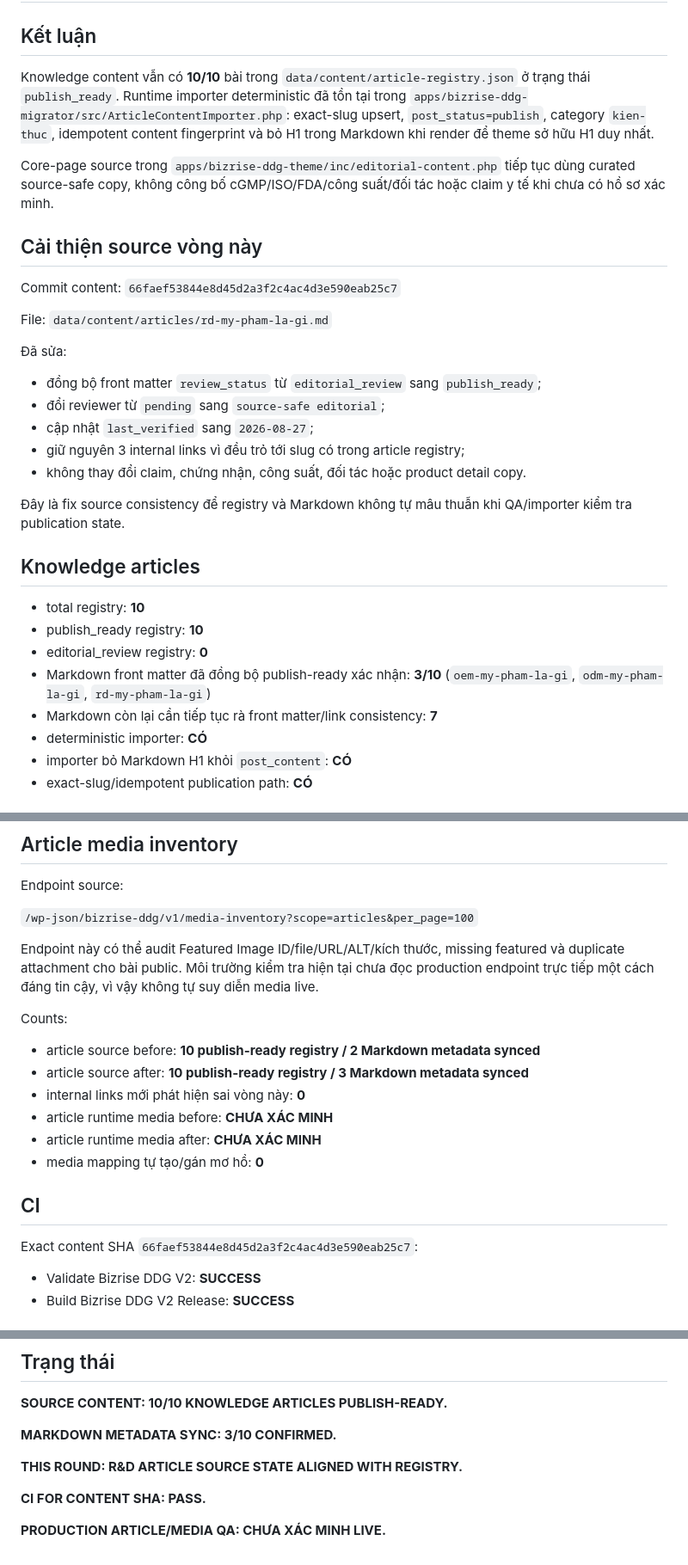
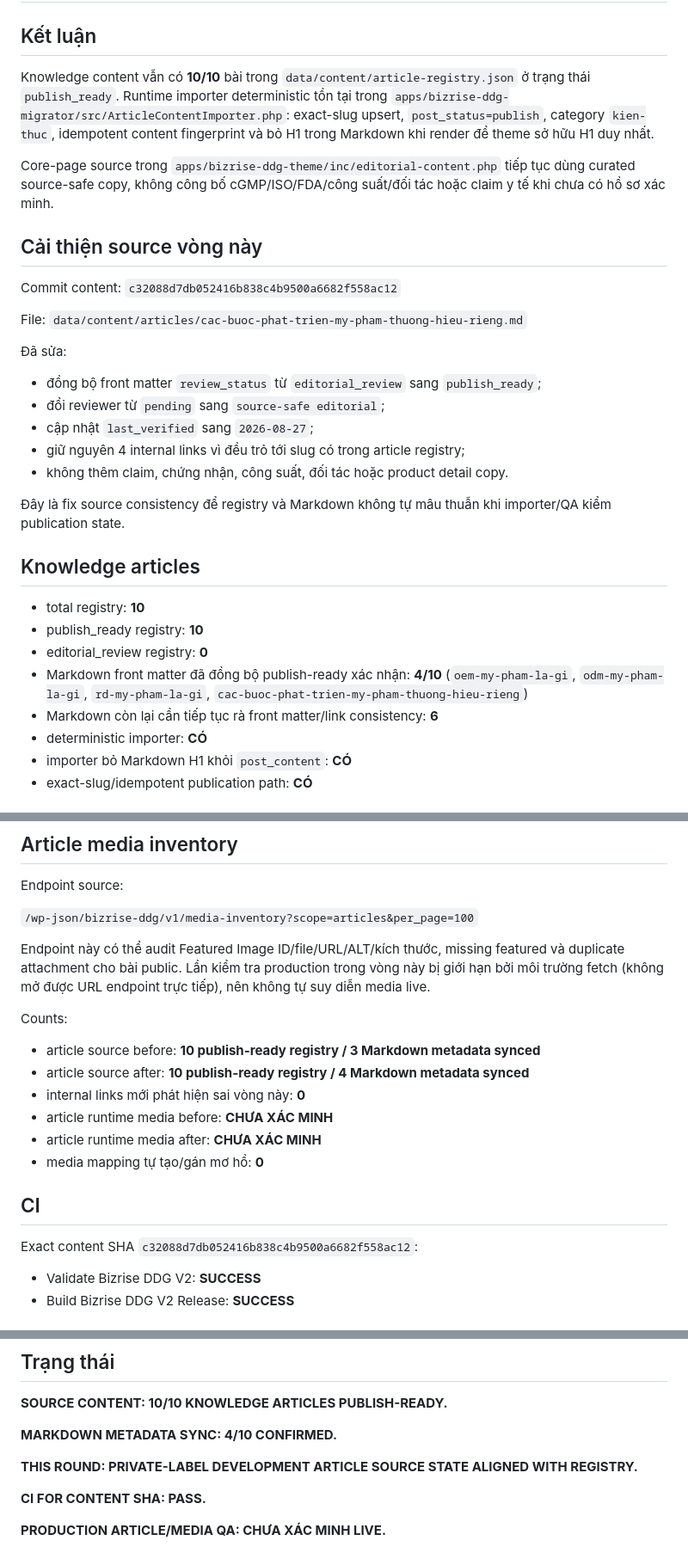
Before and after one commit to cutypn/myphamdangduong, a Markdown page: docs/content-publish-latest.md, 3 parts joined by grey strips. Shown at 86% size. Rendered like a GitHub page.

Commit message:
docs: update content publish progress

```diff
--- a/docs/content-publish-latest.md
+++ b/docs/content-publish-latest.md
@@ -2,33 +2,33 @@
 
 ## Kết luận
 
-Knowledge content vẫn có **10/10** bài trong `data/content/article-registry.json` ở trạng thái `publish_ready`. Runtime importer deterministic đã tồn tại trong `apps/bizrise-ddg-migrator/src/ArticleContentImporter.php`: exact-slug upsert, `post_status=publish`, category `kien-thuc`, idempotent content fingerprint và bỏ H1 trong Markdown khi render để theme sở hữu H1 duy nhất.
+Knowledge content vẫn có **10/10** bài trong `data/content/article-registry.json` ở trạng thái `publish_ready`. Runtime importer deterministic tồn tại trong `apps/bizrise-ddg-migrator/src/ArticleContentImporter.php`: exact-slug upsert, `post_status=publish`, category `kien-thuc`, idempotent content fingerprint và bỏ H1 trong Markdown khi render để theme sở hữu H1 duy nhất.
 
 Core-page source trong `apps/bizrise-ddg-theme/inc/editorial-content.php` tiếp tục dùng curated source-safe copy, không công bố cGMP/ISO/FDA/công suất/đối tác hoặc claim y tế khi chưa có hồ sơ xác minh.
 
 ## Cải thiện source vòng này
 
-Commit content: `66faef53844e8d45d2a3f2c4ac4d3e590eab25c7`
+Commit content: `c32088d7db052416b838c4b9500a6682f558ac12`
 
-File: `data/content/articles/rd-my-pham-la-gi.md`
+File: `data/content/articles/cac-buoc-phat-trien-my-pham-thuong-hieu-rieng.md`
 
 Đã sửa:
 
 - đồng bộ front matter `review_status` từ `editorial_review` sang `publish_ready`;
 - đổi reviewer từ `pending` sang `source-safe editorial`;
 - cập nhật `last_verified` sang `2026-08-27`;
-- giữ nguyên 3 internal links vì đều trỏ tới slug có trong article registry;
-- không thay đổi claim, chứng nhận, công suất, đối tác hoặc product detail copy.
+- giữ nguyên 4 internal links vì đều trỏ tới slug có trong article registry;
+- không thêm claim, chứng nhận, công suất, đối tác hoặc product detail copy.
 
-Đây là fix source consistency để registry và Markdown không tự mâu thuẫn khi QA/importer kiểm tra publication state.
+Đây là fix source consistency để registry và Markdown không tự mâu thuẫn khi importer/QA kiểm publication state.
 
 ## Knowledge articles
 
 - total registry: **10**
 - publish_ready registry: **10**
 - editorial_review registry: **0**
-- Markdown front matter đã đồng bộ publish-ready xác nhận: **3/10** (`oem-my-pham-la-gi`, `odm-my-pham-la-gi`, `rd-my-pham-la-gi`)
-- Markdown còn lại cần tiếp tục rà front matter/link consistency: **7**
+- Markdown front matter đã đồng bộ publish-ready xác nhận: **4/10** (`oem-my-pham-la-gi`, `odm-my-pham-la-gi`, `rd-my-pham-la-gi`, `cac-buoc-phat-trien-my-pham-thuong-hieu-rieng`)
+- Markdown còn lại cần tiếp tục rà front matter/link consistency: **6**
 - deterministic importer: **CÓ**
 - importer bỏ Markdown H1 khỏi `post_content`: **CÓ**
 - exact-slug/idempotent publication path: **CÓ**
@@ -57,12 +57,12 @@ Endpoint source:
 
 `/wp-json/bizrise-ddg/v1/media-inventory?scope=articles&per_page=100`
 
-Endpoint này có thể audit Featured Image ID/file/URL/ALT/kích thước, missing featured và duplicate attachment cho bài public. Môi trường kiểm tra hiện tại chưa đọc production endpoint trực tiếp một cách đáng tin cậy, vì vậy không tự suy diễn media live.
+Endpoint này có thể audit Featured Image ID/file/URL/ALT/kích thước, missing featured và duplicate attachment cho bài public. Lần kiểm tra production trong vòng này bị giới hạn bởi môi trường fetch (không mở được URL endpoint trực tiếp), nên không tự suy diễn media live.
 
 Counts:
 
-- article source before: **10 publish-ready registry / 2 Markdown metadata synced**
-- article source after: **10 publish-ready registry / 3 Markdown metadata synced**
+- article source before: **10 publish-ready registry / 3 Markdown metadata synced**
+- article source after: **10 publish-ready registry / 4 Markdown metadata synced**
 - internal links mới phát hiện sai vòng này: **0**
 - article runtime media before: **CHƯA XÁC MINH**
 - article runtime media after: **CHƯA XÁC MINH**
@@ -70,7 +70,7 @@ Counts:
 
 ## CI
 
-Exact content SHA `66faef53844e8d45d2a3f2c4ac4d3e590eab25c7`:
+Exact content SHA `c32088d7db052416b838c4b9500a6682f558ac12`:
 
 - Validate Bizrise DDG V2: **SUCCESS**
 - Build Bizrise DDG V2 Release: **SUCCESS**
@@ -93,9 +93,9 @@ Không thêm cGMP/ISO/FDA không có hồ sơ hiện hành, số liệu công su
 
 **SOURCE CONTENT: 10/10 KNOWLEDGE ARTICLES PUBLISH-READY.**
 
-**MARKDOWN METADATA SYNC: 3/10 CONFIRMED.**
+**MARKDOWN METADATA SYNC: 4/10 CONFIRMED.**
 
-**THIS ROUND: R&D ARTICLE SOURCE STATE ALIGNED WITH REGISTRY.**
+**THIS ROUND: PRIVATE-LABEL DEVELOPMENT ARTICLE SOURCE STATE ALIGNED WITH REGISTRY.**
 
 **CI FOR CONTENT SHA: PASS.**
 
```
